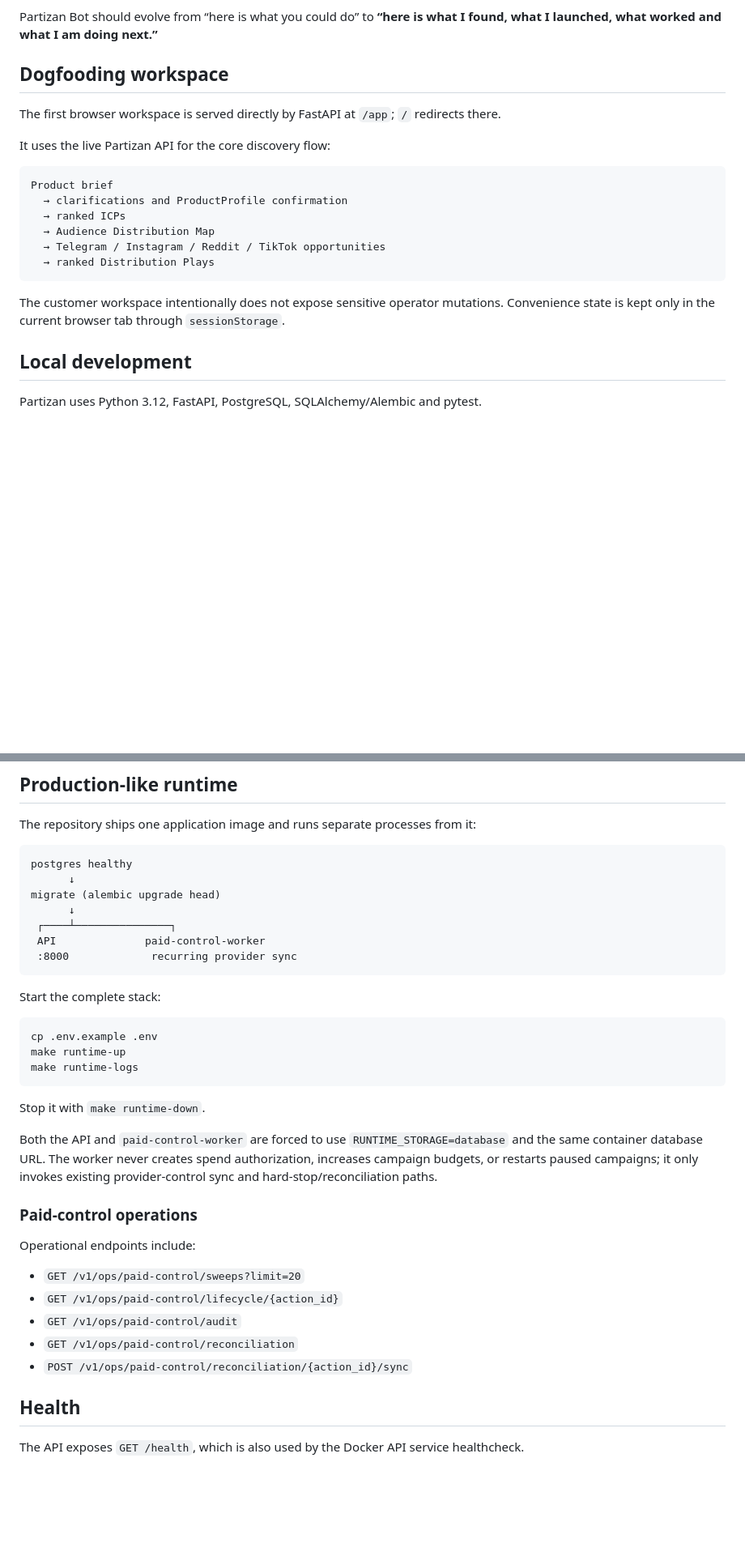
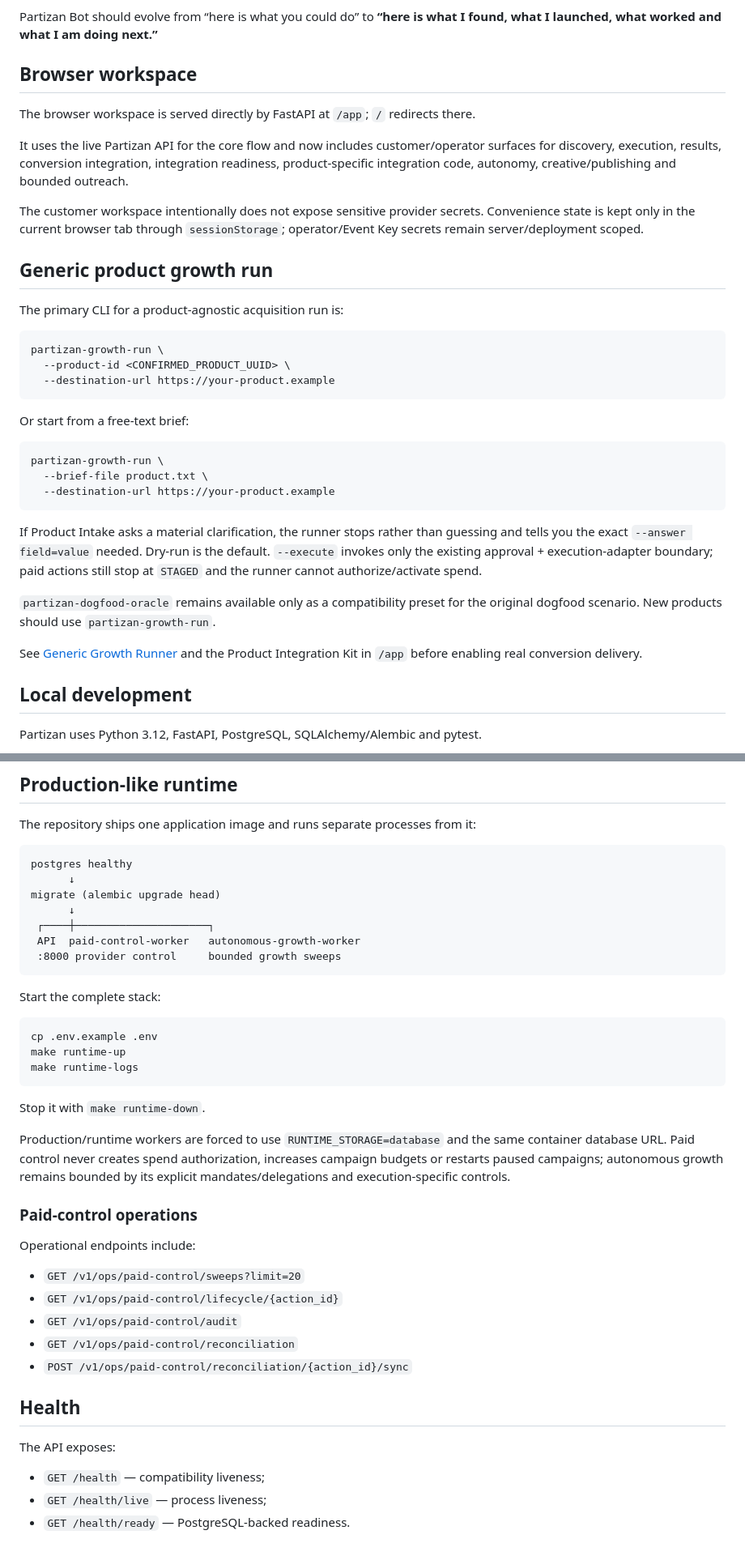
Before and after one commit to vladimirutkin2mn-lgtm/Partizan_bot, a Markdown page: README.md, 2 parts joined by grey strips. Shown at 81% size. Drawn GitHub-style; blank space fills up the shorter version.

Commit message:
Make generic growth runner the primary CLI

````diff
--- a/README.md
+++ b/README.md
@@ -37,22 +40,37 @@ Product + ICP
 
 Partizan Bot should evolve from “here is what you could do” to **“here is what I found, what I launched, what worked and what I am doing next.”**
 
-## Dogfooding workspace
+## Browser workspace
 
-The first browser workspace is served directly by FastAPI at `/app`; `/` redirects there.
+The browser workspace is served directly by FastAPI at `/app`; `/` redirects there.
 
-It uses the live Partizan API for the core discovery flow:
+It uses the live Partizan API for the core flow and now includes customer/operator surfaces for discovery, execution, results, conversion integration, integration readiness, product-specific integration code, autonomy, creative/publishing and bounded outreach.
 
-```text
-Product brief
-  → clarifications and ProductProfile confirmation
-  → ranked ICPs
-  → Audience Distribution Map
-  → Telegram / Instagram / Reddit / TikTok opportunities
-  → ranked Distribution Plays
+The customer workspace intentionally does not expose sensitive provider secrets. Convenience state is kept only in the current browser tab through `sessionStorage`; operator/Event Key secrets remain server/deployment scoped.
+
+## Generic product growth run
+
+The primary CLI for a product-agnostic acquisition run is:
+
+```bash
+partizan-growth-run \
+  --product-id <CONFIRMED_PRODUCT_UUID> \
+  --destination-url https://your-product.example
 ```
 
-The customer workspace intentionally does not expose sensitive operator mutations. Convenience state is kept only in the current browser tab through `sessionStorage`.
+Or start from a free-text brief:
+
+```bash
+partizan-growth-run \
+  --brief-file product.txt \
+  --destination-url https://your-product.example
+```
+
+If Product Intake asks a material clarification, the runner stops rather than guessing and tells you the exact `--answer field=value` needed. Dry-run is the default. `--execute` invokes only the existing approval + execution-adapter boundary; paid actions still stop at `STAGED` and the runner cannot authorize/activate spend.
+
+`partizan-dogfood-oracle` remains available only as a compatibility preset for the original dogfood scenario. New products should use `partizan-growth-run`.
+
+See [Generic Growth Runner](docs/GENERIC_GROWTH_RUNNER.md) and the Product Integration Kit in `/app` before enabling real conversion delivery.
 
 ## Local development
 
@@ -87,9 +105,9 @@ postgres healthy
       ↓
 migrate (alembic upgrade head)
       ↓
- ┌────┴───────────────┐
- API              paid-control-worker
- :8000             recurring provider sync
+ ┌────┼─────────────────────┐
+ API  paid-control-worker   autonomous-growth-worker
+ :8000 provider control     bounded growth sweeps
 ```
 
 Start the complete stack:
@@ -102,7 +120,7 @@ make runtime-logs
 
 Stop it with `make runtime-down`.
 
-Both the API and `paid-control-worker` are forced to use `RUNTIME_STORAGE=database` and the same container database URL. The worker never creates spend authorization, increases campaign budgets, or restarts paused campaigns; it only invokes existing provider-control sync and hard-stop/reconciliation paths.
+Production/runtime workers are forced to use `RUNTIME_STORAGE=database` and the same container database URL. Paid control never creates spend authorization, increases campaign budgets or restarts paused campaigns; autonomous growth remains bounded by its explicit mandates/delegations and execution-specific controls.
 
 ### Paid-control operations
 
@@ -116,4 +134,8 @@ Operational endpoints include:
 
 ## Health
 
-The API exposes `GET /health`, which is also used by the Docker API service healthcheck.
+The API exposes:
+
+- `GET /health` — compatibility liveness;
+- `GET /health/live` — process liveness;
+- `GET /health/ready` — PostgreSQL-backed readiness.
````
Also changed, not shown: other parts of README.md (+3 -0 lines).
